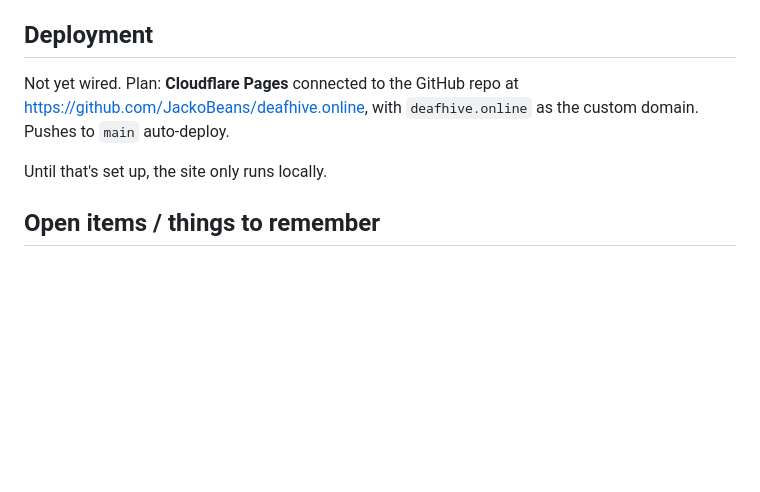
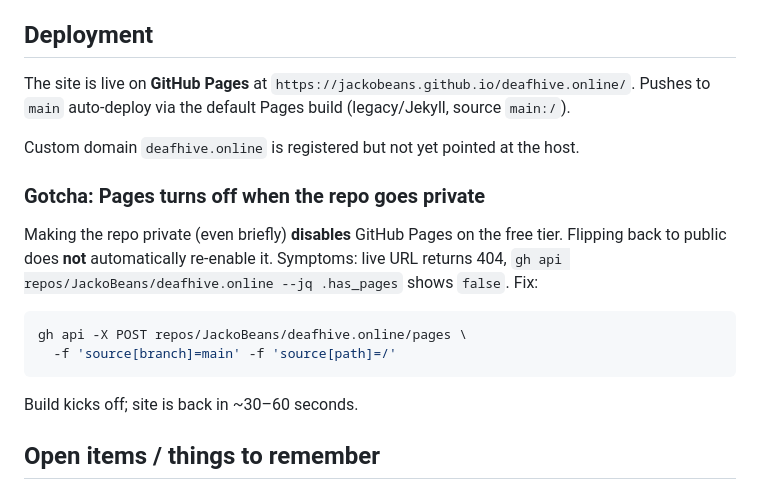
Before and after one commit to JackoBeans/deafhive.online, a Markdown page: CLAUDE.md, the part around the change. Rendered like a GitHub page; blank space fills up the shorter version.

Commit message:
docs: note that flipping the repo private disables GitHub Pages
Add a Deployment section + a Gotcha block with the one-liner that
re-enables Pages after a private/public flip wipes it out. Site went
404 today after that exact sequence; logging the fix so future-Mark
doesn't have to re-derive it.

Co-Authored-By: Claude Opus 4.7 (1M context) <noreply@anthropic.com>

````diff
--- a/CLAUDE.md
+++ b/CLAUDE.md
@@ -90,9 +90,20 @@ In a Claude Code session with the preview tools, use `preview_start` with the `d
 
 ## Deployment
 
-Not yet wired. Plan: **Cloudflare Pages** connected to the GitHub repo at https://github.com/JackoBeans/deafhive.online, with `deafhive.online` as the custom domain. Pushes to `main` auto-deploy.
+The site is live on **GitHub Pages** at `https://jackobeans.github.io/deafhive.online/`. Pushes to `main` auto-deploy via the default Pages build (legacy/Jekyll, source `main:/`).
 
-Until that's set up, the site only runs locally.
+Custom domain `deafhive.online` is registered but not yet pointed at the host.
+
+### Gotcha: Pages turns off when the repo goes private
+
+Making the repo private (even briefly) **disables** GitHub Pages on the free tier. Flipping back to public does **not** automatically re-enable it. Symptoms: live URL returns 404, `gh api repos/JackoBeans/deafhive.online --jq .has_pages` shows `false`. Fix:
+
+```sh
+gh api -X POST repos/JackoBeans/deafhive.online/pages \
+  -f 'source[branch]=main' -f 'source[path]=/'
+```
+
+Build kicks off; site is back in ~30–60 seconds.
 
 ## Open items / things to remember
 
````
